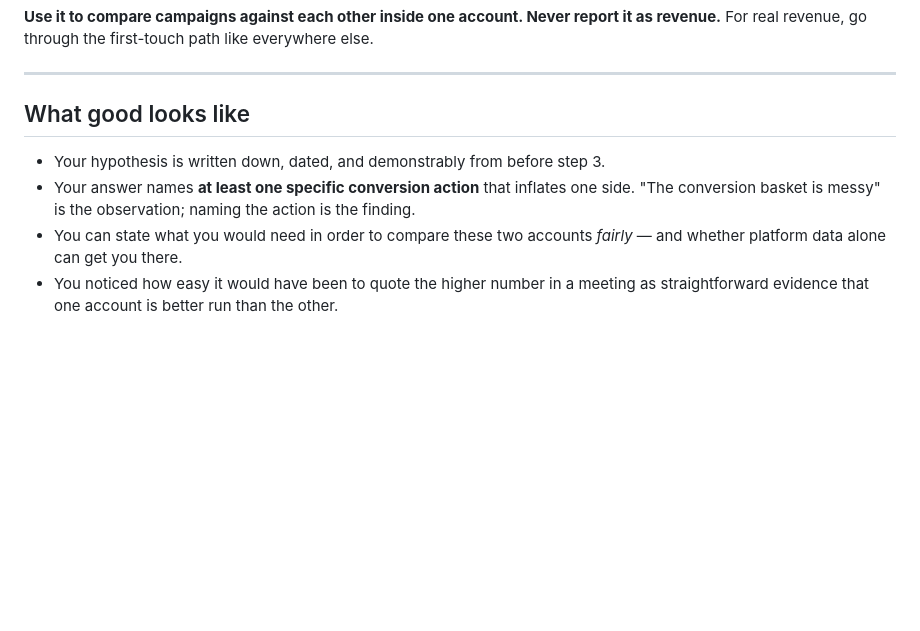
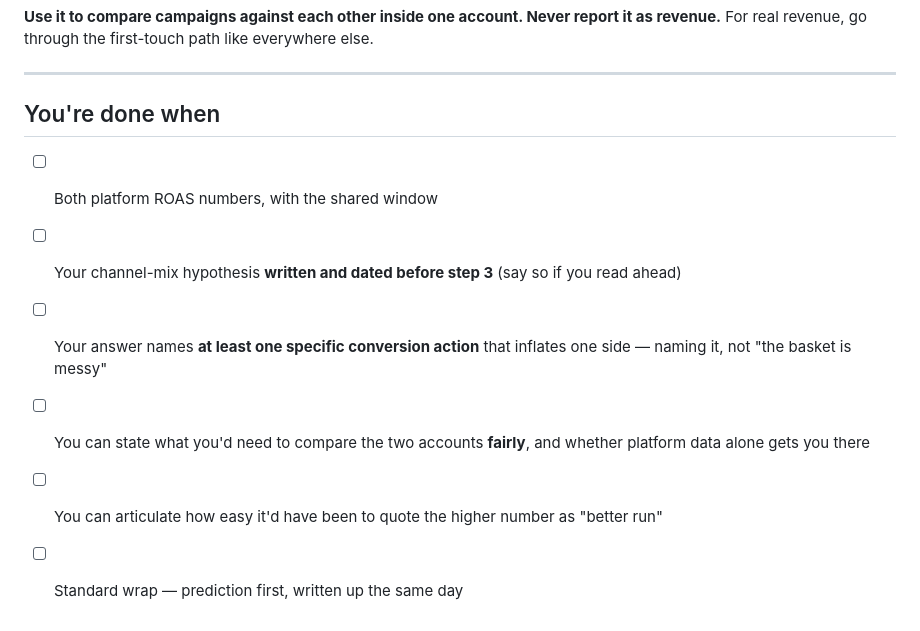
Before and after one commit to langtonac300/brady-new-hire-Allaina, a Markdown page: 03-projects/t1-11-the-roas-puzzle.md, the part around the change. GitHub-like rendering; blank space fills up the shorter version.

Commit message:
Density pass — T1-11: you're done when (answer stays gated, no spoiling look-for)
Co-Authored-By: Claude Opus 4.8 <noreply@anthropic.com>
Claude-Session: https://claude.ai/code/session_011jwmqNYcNnXax8ccbCApJe

```diff
--- a/03-projects/t1-11-the-roas-puzzle.md
+++ b/03-projects/t1-11-the-roas-puzzle.md
@@ -85,12 +85,11 @@ revenue.** For real revenue, go through the first-touch path like everywhere els
 
 ---
 
-## What good looks like
+## You're done when
 
-- Your hypothesis is written down, dated, and demonstrably from before step 3.
-- Your answer names **at least one specific conversion action** that inflates one side.
-  "The conversion basket is messy" is the observation; naming the action is the finding.
-- You can state what you would need in order to compare these two accounts *fairly* — and
-  whether platform data alone can get you there.
-- You noticed how easy it would have been to quote the higher number in a meeting as
-  straightforward evidence that one account is better run than the other.
+- [ ] Both platform ROAS numbers, with the shared window
+- [ ] Your channel-mix hypothesis **written and dated before step 3** (say so if you read ahead)
+- [ ] Your answer names **at least one specific conversion action** that inflates one side — naming it, not "the basket is messy"
+- [ ] You can state what you'd need to compare the two accounts **fairly**, and whether platform data alone gets you there
+- [ ] You can articulate how easy it'd have been to quote the higher number as "better run"
+- [ ] Standard wrap — prediction first, written up the same day
```
